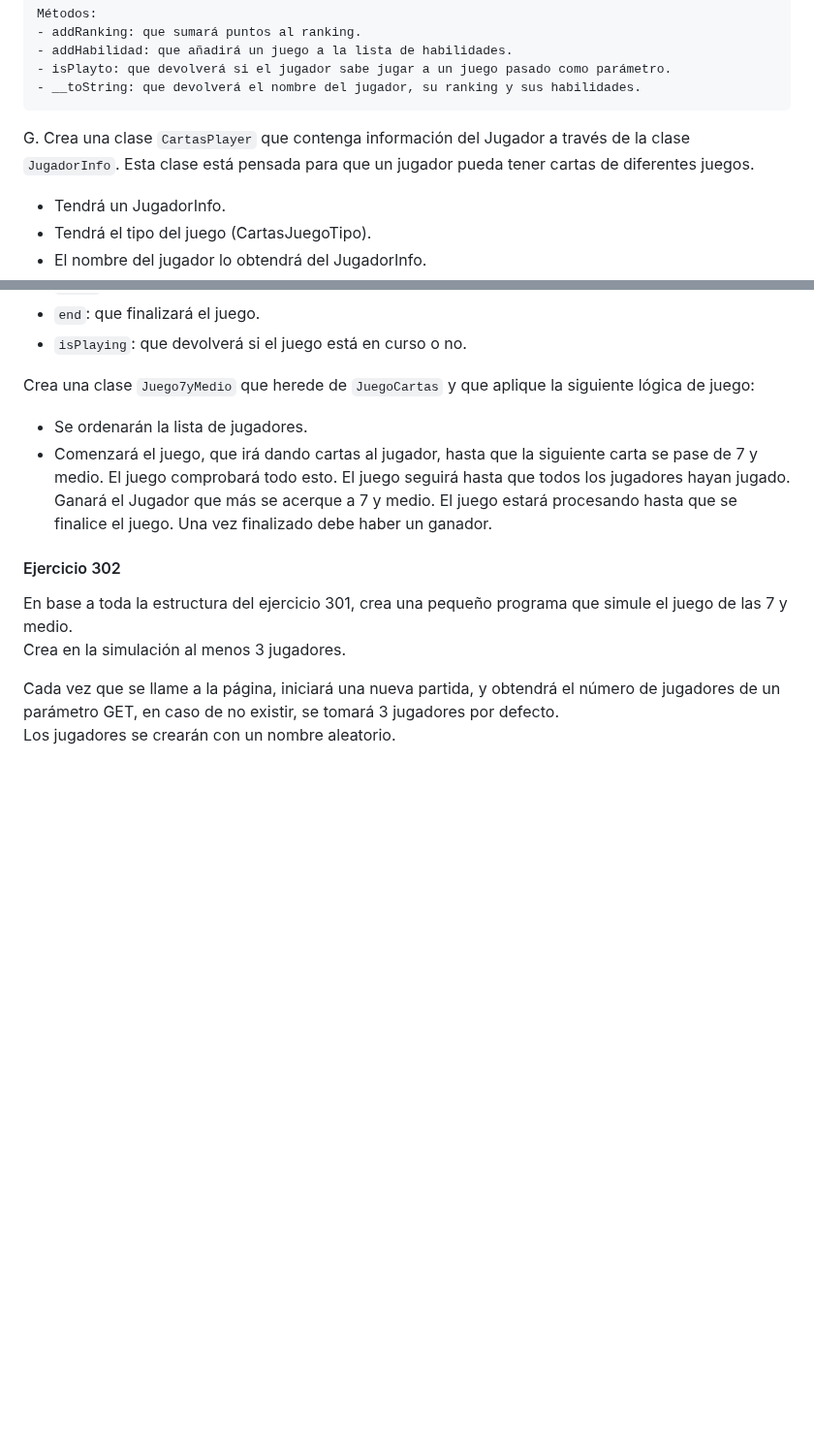
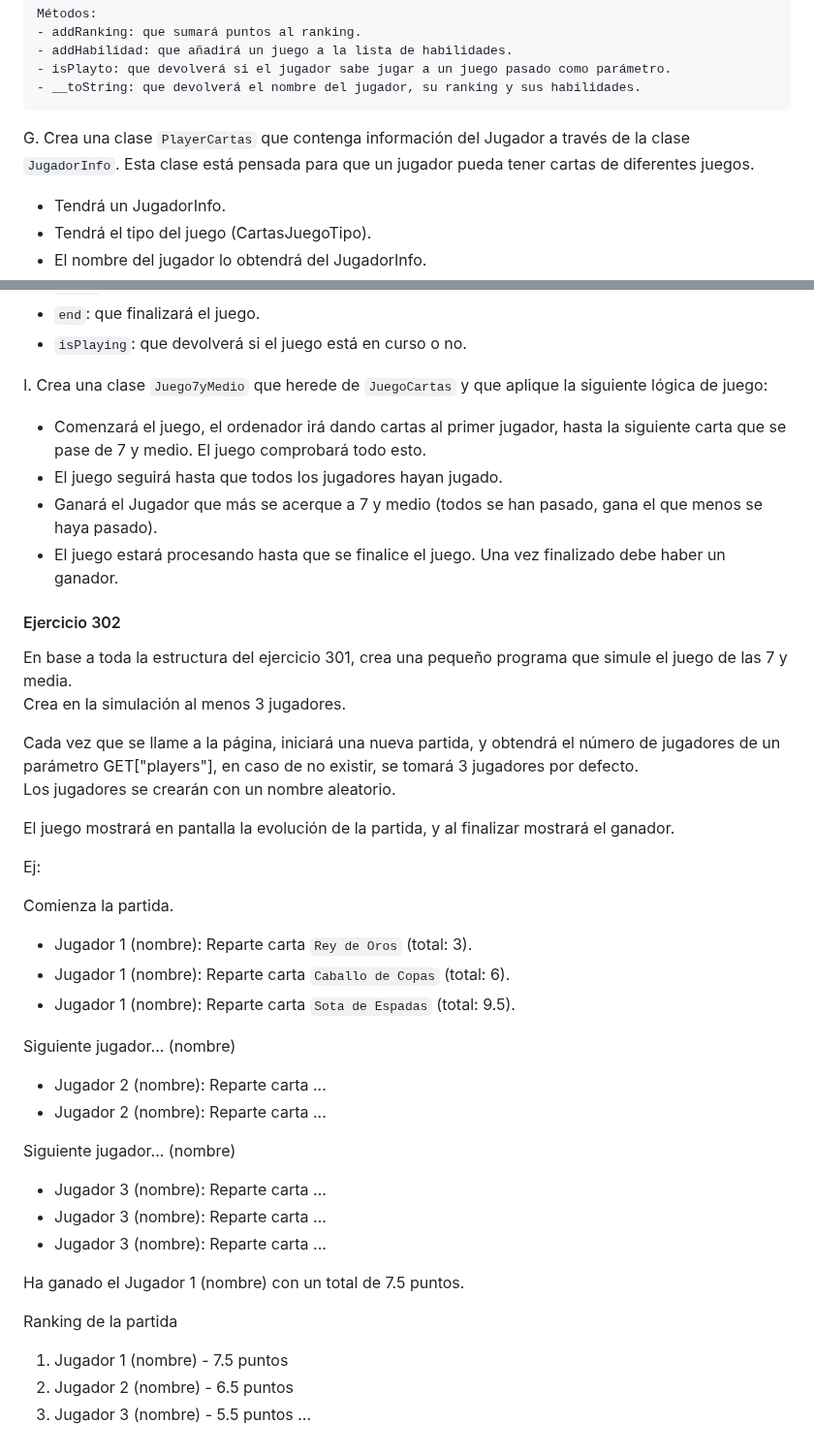
Before and after one commit to jssdocente/2425_DWES, a Markdown page: UT3/EC/03.3_POO.md, 2 parts joined by grey strips. Shown at 97% size. Rendered like a GitHub page; blank space fills up the shorter version.

Commit message:
Refactor class names and update game logic for Juego7yMedio

```diff
--- a/UT3/EC/03.3_POO.md
+++ b/UT3/EC/03.3_POO.md
@@ -80,7 +80,7 @@ Vamos a realizar una baraja de cartas españolas con POO.
     - isPlayto: que devolverá si el jugador sabe jugar a un juego pasado como parámetro.
     - __toString: que devolverá el nombre del jugador, su ranking y sus habilidades.
 
-  G. Crea una clase `CartasPlayer` que contenga información del Jugador a través de la clase `JugadorInfo`. Esta clase está pensada para que un jugador pueda tener cartas de diferentes juegos.
+  G. Crea una clase `PlayerCartas` que contenga información del Jugador a través de la clase `JugadorInfo`. Esta clase está pensada para que un jugador pueda tener cartas de diferentes juegos.
 
   - Tendrá un JugadorInfo.
   - Tendrá el tipo del juego (CartasJuegoTipo).
@@ -105,19 +105,46 @@ Vamos a realizar una baraja de cartas españolas con POO.
   - `end`: que finalizará el juego.
   - `isPlaying`: que devolverá si el juego está en curso o no.
 
-  Crea una clase  `Juego7yMedio` que herede de `JuegoCartas` y que aplique la siguiente lógica de juego:
+  I. Crea una clase  `Juego7yMedio` que herede de `JuegoCartas` y que aplique la siguiente lógica de juego:
 
-  - Se ordenarán la lista de jugadores.
-  - Comenzará el juego, que irá dando cartas al jugador, hasta que la siguiente carta se pase de 7 y medio. El juego comprobará todo esto.
-    El juego seguirá hasta que todos los jugadores hayan jugado.<br>
-    Ganará el Jugador que más se acerque a 7 y medio.
-    El juego estará procesando hasta que se finalice el juego. Una vez finalizado debe haber un ganador.
+  - Comenzará el juego, el ordenador irá dando cartas al primer jugador, hasta la siguiente carta que se pase de 7 y medio. El juego comprobará todo esto.
+  - El juego seguirá hasta que todos los jugadores hayan jugado.<br>
+  - Ganará el Jugador que más se acerque a 7 y medio (todos se han pasado, gana el que menos se haya pasado).<br>
+  - El juego estará procesando hasta que se finalice el juego. Una vez finalizado debe haber un ganador.
+
 
 
 #### Ejercicio 302
 
-En base a toda la estructura del ejercicio 301, crea una pequeño programa que simule el juego de las 7 y medio.<br>
+En base a toda la estructura del ejercicio 301, crea una pequeño programa que simule el juego de las 7 y media.<br>
 Crea en la simulación al menos 3 jugadores.<br>
 
-Cada vez que se llame a la página, iniciará una nueva partida, y obtendrá el número de jugadores de un parámetro GET, en caso de no existir, se tomará 3 jugadores por defecto.<br>
+Cada vez que se llame a la página, iniciará una nueva partida, y obtendrá el número de jugadores de un parámetro GET["players"], en caso de no existir, se tomará 3 jugadores por defecto.<br>
 Los jugadores se crearán con un nombre aleatorio.
+
+El juego mostrará en pantalla la evolución de la partida, y al finalizar mostrará el ganador.
+
+Ej:
+
+Comienza la partida.
+- Jugador 1 (nombre): Reparte carta `Rey de Oros` (total: 3).
+- Jugador 1 (nombre): Reparte carta `Caballo de Copas` (total: 6).
+- Jugador 1 (nombre): Reparte carta `Sota de Espadas` (total: 9.5).
+
+Siguiente jugador... (nombre)
+- Jugador 2 (nombre): Reparte carta ...
+- Jugador 2 (nombre): Reparte carta ...
+
+Siguiente jugador... (nombre)
+- Jugador 3 (nombre): Reparte carta ...
+- Jugador 3 (nombre): Reparte carta ...
+- Jugador 3 (nombre): Reparte carta ...
+
+Ha ganado el Jugador 1 (nombre) con un total de 7.5 puntos.
+
+Ranking de la partida
+
+1. Jugador 1 (nombre) - 7.5 puntos
+2. Jugador 2 (nombre) - 6.5 puntos
+3. Jugador 3 (nombre) - 5.5 puntos
+...
```
